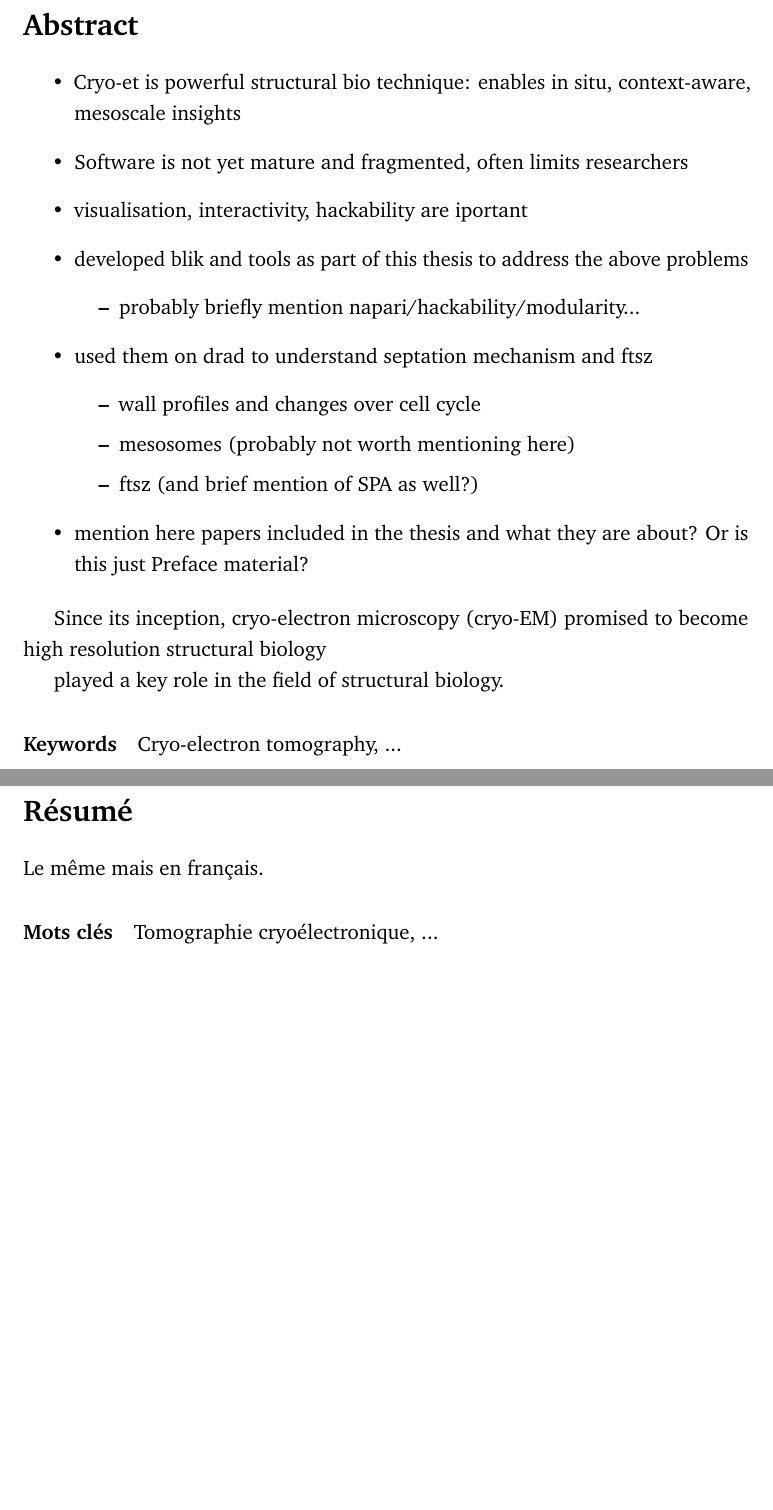
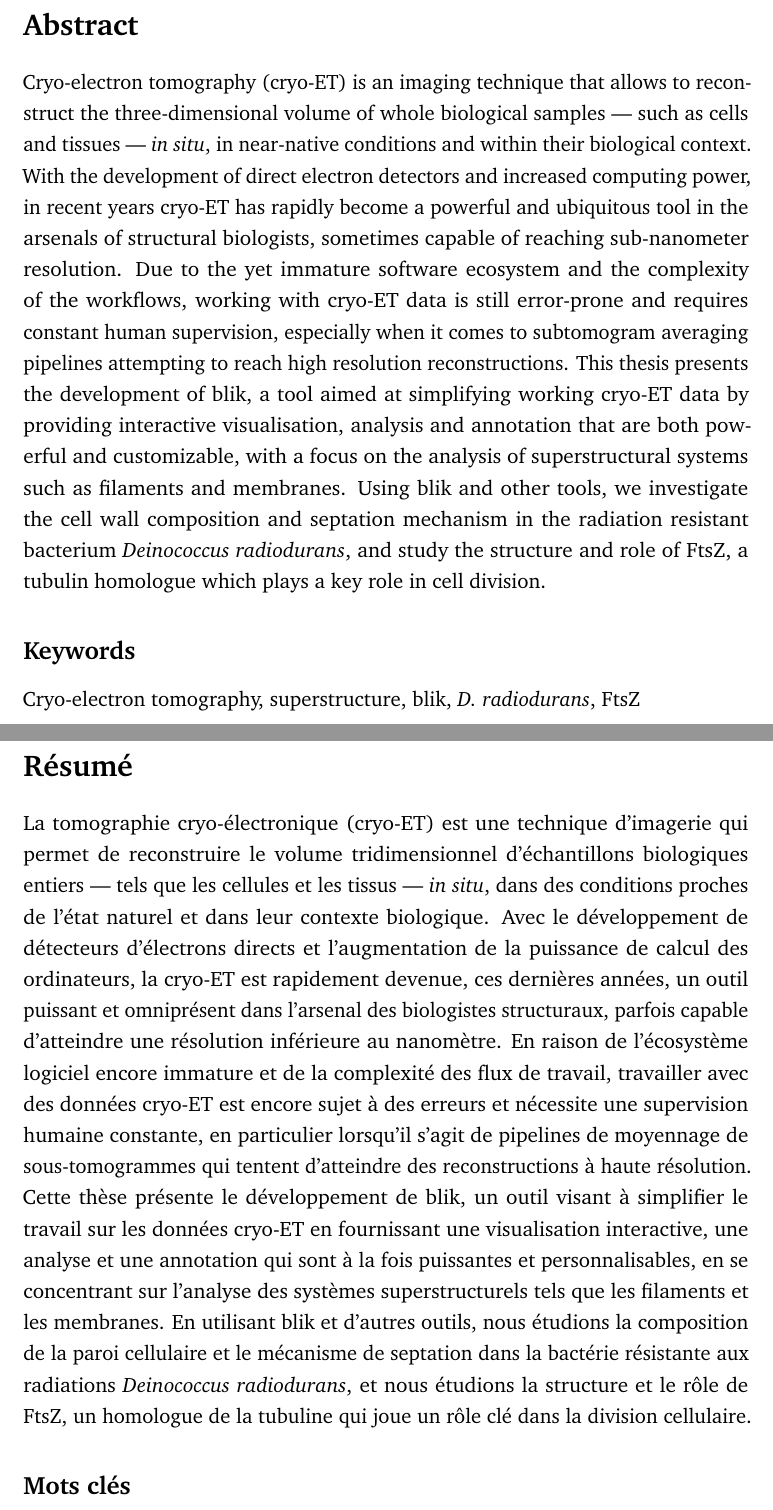
Before and after one commit to brisvag/thesis, a LaTeX thesis (thesis.tex, which reads abstract.tex): two parts of pages 4 and 5 of 131, joined at a grey line, cut so that both start at the same text, the shorter picture padded with empty space. Compiled offline with pdfLaTeX.

Commit message:
add abstract

```diff
--- a/abstract.tex
+++ b/abstract.tex
@@ -1,46 +1,22 @@
 \section*{Abstract}
 \addcontentsline{toc}{chapter}{Abstract}  % this combined with section*s makes sure tocs are good
 
-\begin{outline}
-\1 Cryo-et is powerful structural bio technique: enables in situ, context-aware, mesoscale insights
-\1 Software is not yet mature and fragmented, often limits researchers
-\1 visualisation, interactivity, hackability are iportant
-\1 developed blik and tools as part of this thesis to address the above problems
-    \2 probably briefly mention napari/hackability/modularity...
-\1 used them on drad to understand septation mechanism and ftsz
-    \2 wall profiles and changes over cell cycle
-    \2 mesosomes (probably not worth mentioning here)
-    \2 ftsz (and brief mention of SPA as well?)
-\1 mention here papers included in the thesis and what they are about? Or is this just Preface material?
-\end{outline}
+Cryo-electron tomography (cryo-ET) is an imaging technique that allows to reconstruct the three-dimensional volume of whole biological samples --- such as cells and tissues --- \textit{in situ}, in near-native conditions and within their biological context.
+With the development of direct electron detectors and increased computing power, in recent years cryo-ET has rapidly become a powerful and ubiquitous tool in the arsenals of structural biologists, sometimes capable of reaching sub-nanometer resolution.
+Due to the yet immature software ecosystem and the complexity of the workflows, working with cryo-ET data is still error-prone and requires constant human supervision, especially when it comes to subtomogram averaging pipelines attempting to reach high resolution reconstructions.
+This thesis presents the development of blik, a tool aimed at simplifying working cryo-ET data by providing interactive visualisation, analysis and annotation that are both powerful and customizable, with a focus on the analysis of superstructural systems such as filaments and membranes.
+Using blik and other tools, we investigate the cell wall composition and septation mechanism in the radiation resistant bacterium \textit{Deinococcus radiodurans}, and study the structure and role of FtsZ, a tubulin homologue which plays a key role in cell division.
 
-
-Since its inception, cryo-electron microscopy (cryo-EM) promised to become high resolution structural biology
-
-played a key role in the field of structural biology.
-
-% Random chatgpt draft
-%
-% Cryo-electron microscopy (cryo-EM) and cryo-electron tomography (cryo-ET) are transformative technologies in structural biology, enabling high-resolution visualization of biological macromolecules and cellular structures. This thesis explores the development and application of novel interactive visualization software, Blik, designed to enhance the analysis and annotation of cryo-ET data. Additionally, it investigates the septation mechanism in the extremophilic bacterium Deinococcus radiodurans using both cryo-EM and cryo-ET.
-%
-% The first section provides an extensive review of cryo-EM and cryo-ET methodologies, highlighting recent advancements and ongoing challenges. The need for advanced visualization tools is addressed through the development of Blik, an innovative software solution that facilitates interactive data analysis, annotation, and particle picking in cryo-ET datasets. This tool is critically evaluated against existing software, demonstrating superior performance in usability and accuracy through user feedback and case studies.
-%
-% The biological focus of this thesis is the study of D. radiodurans, known for its extraordinary resistance to DNA-damaging conditions. Using cryo-EM and cryo-ET, this research elucidates the cellular structures and mechanisms underpinning its robust septation process. Detailed methodologies for sample preparation, imaging, and data processing are described, ensuring reproducibility and transparency in the experimental approach.
-%
-% Two key papers are incorporated into the thesis: the first detailing the development and capabilities of Blik, and the second presenting new insights into the septation mechanism of D. radiodurans. These papers are contextualized within the broader scope of the thesis, emphasizing their contributions to the fields of structural biology and microbial physiology.
-%
-% The discussion synthesizes findings from both the technological and biological investigations, proposing future research directions and potential advancements in cryo-EM and cryo-ET techniques. Limitations encountered during the research are critically examined, with suggestions for overcoming these challenges in subsequent studies.
-%
-% In conclusion, this thesis presents significant contributions to both the development of interactive visualization tools and the understanding of bacterial septation mechanisms. Blik stands as a valuable resource for researchers in cryo-ET, and the insights into D. radiodurans offer promising avenues for further microbiological research. This work underscores the interplay between technological innovation and biological discovery, fostering advancements in the visualization and interpretation of complex biological systems.
-%
-
-\paragraph{Keywords}
-Cryo-electron tomography, ...
+\subsection*{Keywords}
+Cryo-electron tomography, superstructure, blik, \textit{D. radiodurans}, FtsZ
 
 \newpage
-\section*{Résumé}
+\section*{Résumé} % TODO: keep up to date
+La tomographie cryo-électronique (cryo-ET) est une technique d'imagerie qui permet de reconstruire le volume tridimensionnel d'échantillons biologiques entiers --- tels que les cellules et les tissus --- \textit{in situ}, dans des conditions proches de l'état naturel et dans leur contexte biologique.
+Avec le développement de détecteurs d'électrons directs et l'augmentation de la puissance de calcul des ordinateurs, la cryo-ET est rapidement devenue, ces dernières années, un outil puissant et omniprésent dans l'arsenal des biologistes structuraux, parfois capable d'atteindre une résolution inférieure au nanomètre.
+En raison de l'écosystème logiciel encore immature et de la complexité des flux de travail, travailler avec des données cryo-ET est encore sujet à des erreurs et nécessite une supervision humaine constante, en particulier lorsqu'il s'agit de pipelines de moyennage de sous-tomogrammes qui tentent d'atteindre des reconstructions à haute résolution.
+Cette thèse présente le développement de blik, un outil visant à simplifier le travail sur les données cryo-ET en fournissant une visualisation interactive, une analyse et une annotation qui sont à la fois puissantes et personnalisables, en se concentrant sur l'analyse des systèmes superstructurels tels que les filaments et les membranes.
+En utilisant blik et d'autres outils, nous étudions la composition de la paroi cellulaire et le mécanisme de septation dans la bactérie résistante aux radiations \textit{Deinococcus radiodurans}, et nous étudions la structure et le rôle de FtsZ, un homologue de la tubuline qui joue un rôle clé dans la division cellulaire.
 
-Le même mais en français.
-
-\paragraph{Mots clés}
-Tomographie cryoélectronique, ...
+\subsection*{Mots clés}
+Tomographie cryo-électronique, superstructure, blik, \textit{D. radiodurans}, FtsZ
```
